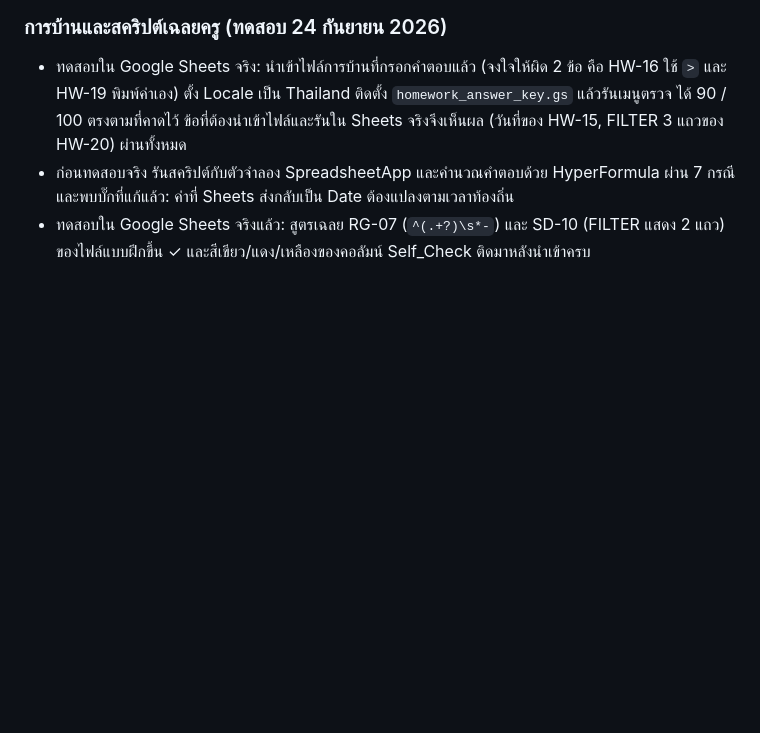
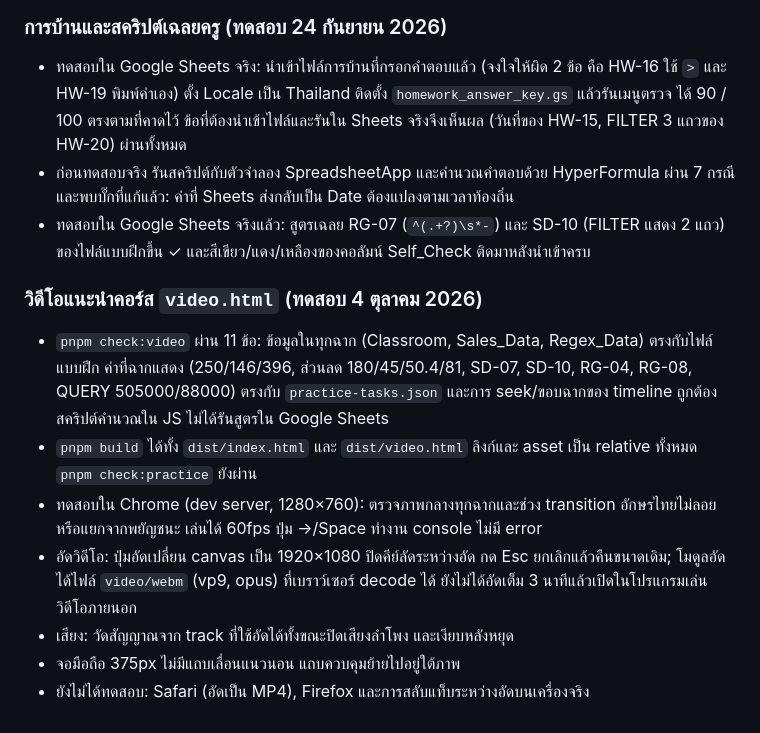
Before and after one commit to namkangwaan/google-sheet-slide-html, a Markdown page: docs/teaching-improvement-plan.md, the part around the change. Drawn GitHub-style; blank space fills up the shorter version.

Commit message:
docs: record video page verification
Co-Authored-By: Claude Opus 5.5 <noreply@anthropic.com>

```diff
--- a/docs/teaching-improvement-plan.md
+++ b/docs/teaching-improvement-plan.md
@@ -46,3 +46,13 @@
 - ทดสอบใน Google Sheets จริง: นำเข้าไฟล์การบ้านที่กรอกคำตอบแล้ว (จงใจให้ผิด 2 ข้อ คือ HW-16 ใช้ `>` และ HW-19 พิมพ์ค่าเอง) ตั้ง Locale เป็น Thailand ติดตั้ง `homework_answer_key.gs` แล้วรันเมนูตรวจ ได้ 90 / 100 ตรงตามที่คาดไว้ ข้อที่ต้องนำเข้าไฟล์และรันใน Sheets จริงจึงเห็นผล (วันที่ของ HW-15, FILTER 3 แถวของ HW-20) ผ่านทั้งหมด
 - ก่อนทดสอบจริง รันสคริปต์กับตัวจำลอง SpreadsheetApp และคำนวณคำตอบด้วย HyperFormula ผ่าน 7 กรณี และพบบั๊กที่แก้แล้ว: ค่าที่ Sheets ส่งกลับเป็น Date ต้องแปลงตามเวลาท้องถิ่น
 - ทดสอบใน Google Sheets จริงแล้ว: สูตรเฉลย RG-07 (`^(.+?)\s*-`) และ SD-10 (FILTER แสดง 2 แถว) ของไฟล์แบบฝึกขึ้น ✓ และสีเขียว/แดง/เหลืองของคอลัมน์ Self_Check ติดมาหลังนำเข้าครบ
+
+### วิดีโอแนะนำคอร์ส `video.html` (ทดสอบ 4 ตุลาคม 2026)
+
+- `pnpm check:video` ผ่าน 11 ข้อ: ข้อมูลในทุกฉาก (Classroom, Sales_Data, Regex_Data) ตรงกับไฟล์แบบฝึก ค่าที่ฉากแสดง (250/146/396, ส่วนลด 180/45/50.4/81, SD-07, SD-10, RG-04, RG-08, QUERY 505000/88000) ตรงกับ `practice-tasks.json` และการ seek/ขอบฉากของ timeline ถูกต้อง สคริปต์คำนวณใน JS ไม่ได้รันสูตรใน Google Sheets
+- `pnpm build` ได้ทั้ง `dist/index.html` และ `dist/video.html` ลิงก์และ asset เป็น relative ทั้งหมด `pnpm check:practice` ยังผ่าน
+- ทดสอบใน Chrome (dev server, 1280×760): ตรวจภาพกลางทุกฉากและช่วง transition อักษรไทยไม่ลอยหรือแยกจากพยัญชนะ เล่นได้ 60fps ปุ่ม →/Space ทำงาน console ไม่มี error
+- อัดวิดีโอ: ปุ่มอัดเปลี่ยน canvas เป็น 1920×1080 ปิดคีย์ลัดระหว่างอัด กด Esc ยกเลิกแล้วคืนขนาดเดิม; โมดูลอัดได้ไฟล์ `video/webm` (vp9, opus) ที่เบราว์เซอร์ decode ได้ ยังไม่ได้อัดเต็ม 3 นาทีแล้วเปิดในโปรแกรมเล่นวิดีโอภายนอก
+- เสียง: วัดสัญญาณจาก track ที่ใช้อัดได้ทั้งขณะปิดเสียงลำโพง และเงียบหลังหยุด
+- จอมือถือ 375px ไม่มีแถบเลื่อนแนวนอน แถบควบคุมย้ายไปอยู่ใต้ภาพ
+- ยังไม่ได้ทดสอบ: Safari (อัดเป็น MP4), Firefox และการสลับแท็บระหว่างอัดบนเครื่องจริง
```
